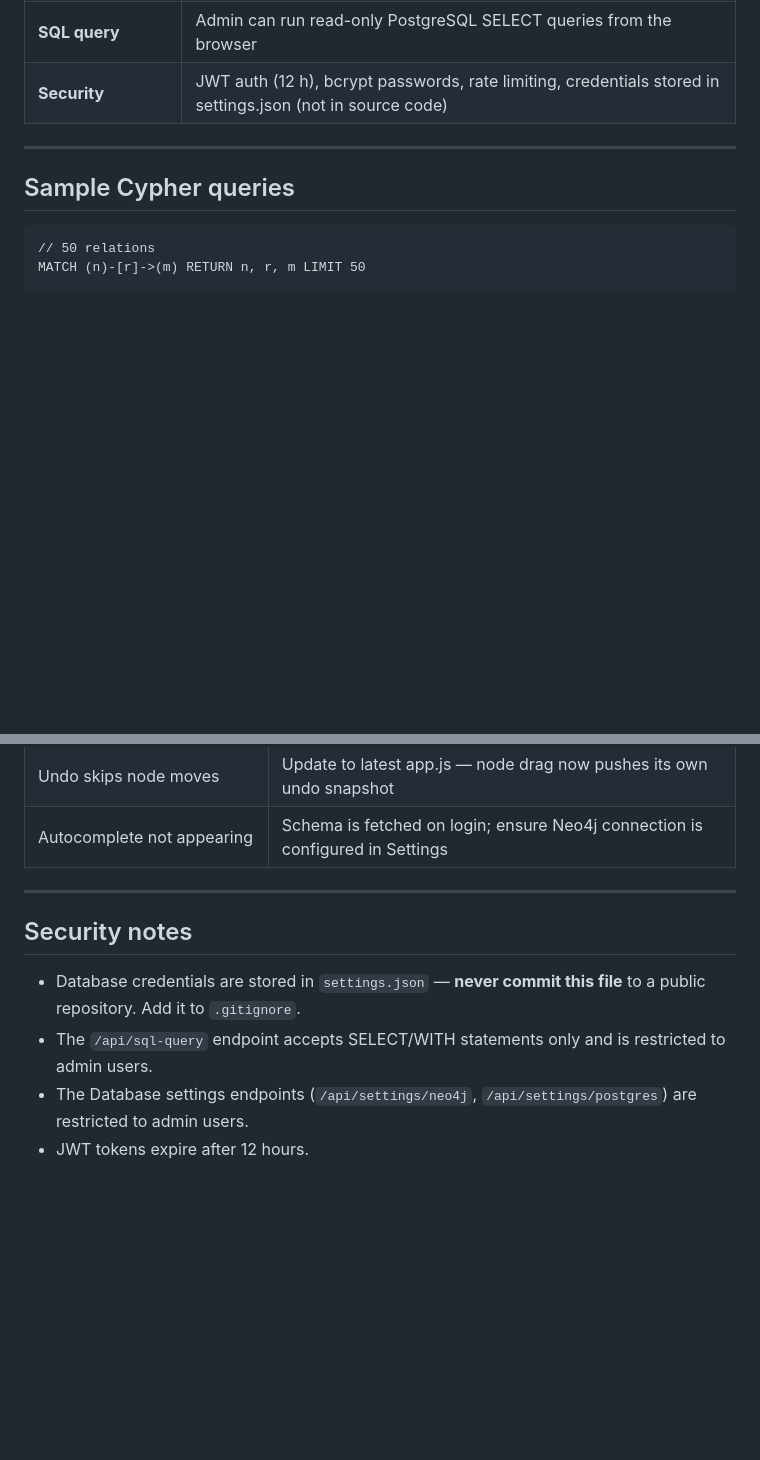
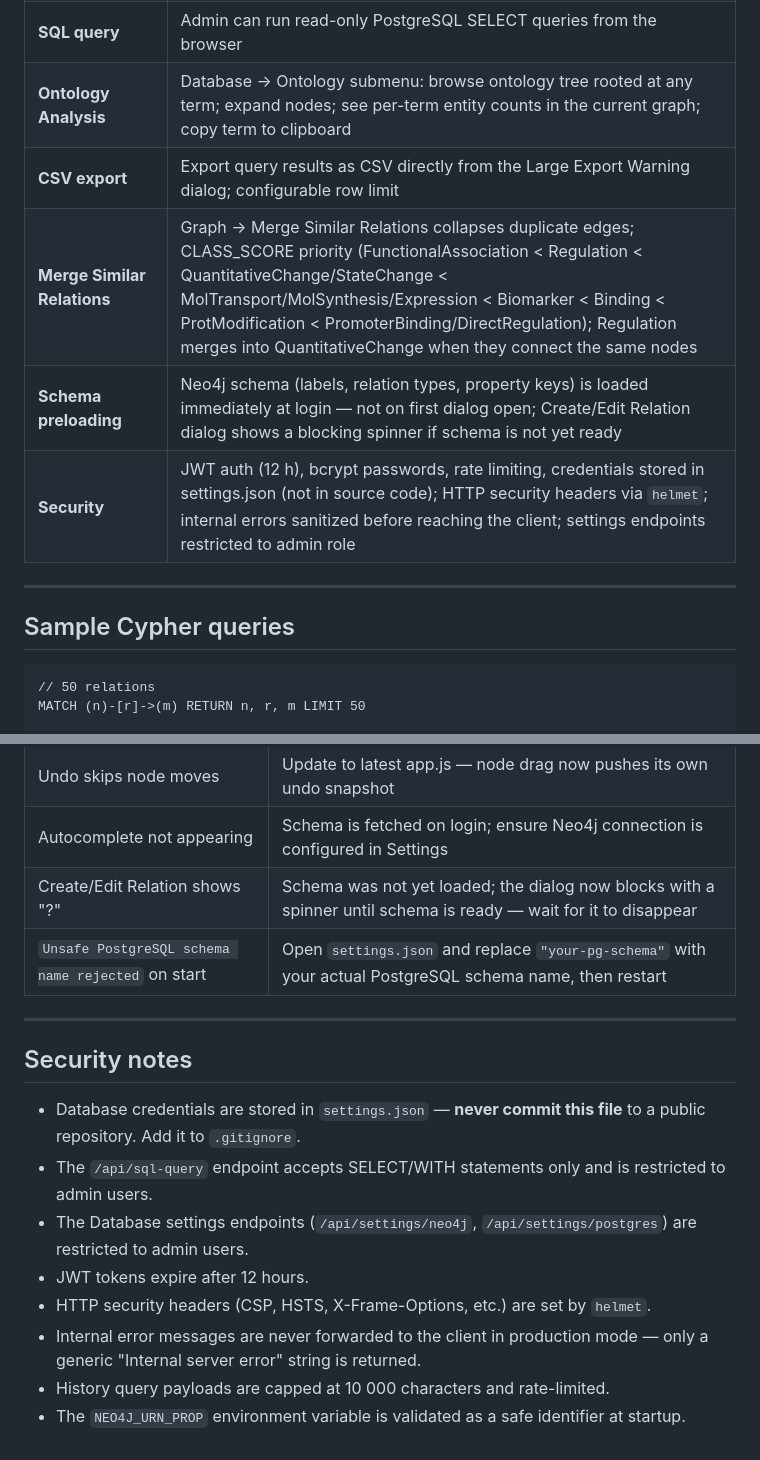
Before and after one commit to AntonYuryev/GraphExplorer4Neo4jPostgres, a Markdown page: README.md, 2 parts joined by grey strips. Drawn GitHub-style; blank space fills up the shorter version.

```diff
--- a/README.md
+++ b/README.md
@@ -140,7 +140,11 @@ Change this password immediately after first login via **⚙ Settings ▾ → Ad
 | **User management** | Admin can add/remove users and assign roles (admin/user) |
 | **DB settings** | Admin can update Neo4j and Postgres connection credentials at runtime without restarting the server |
 | **SQL query** | Admin can run read-only PostgreSQL SELECT queries from the browser |
-| **Security** | JWT auth (12 h), bcrypt passwords, rate limiting, credentials stored in settings.json (not in source code) |
+| **Ontology Analysis** | Database → Ontology submenu: browse ontology tree rooted at any term; expand nodes; see per-term entity counts in the current graph; copy term to clipboard |
+| **CSV export** | Export query results as CSV directly from the Large Export Warning dialog; configurable row limit |
+| **Merge Similar Relations** | Graph → Merge Similar Relations collapses duplicate edges; CLASS_SCORE priority (FunctionalAssociation < Regulation < QuantitativeChange/StateChange < MolTransport/MolSynthesis/Expression < Biomarker < Binding < ProtModification < PromoterBinding/DirectRegulation); Regulation merges into QuantitativeChange when they connect the same nodes |
+| **Schema preloading** | Neo4j schema (labels, relation types, property keys) is loaded immediately at login — not on first dialog open; Create/Edit Relation dialog shows a blocking spinner if schema is not yet ready |
+| **Security** | JWT auth (12 h), bcrypt passwords, rate limiting, credentials stored in settings.json (not in source code); HTTP security headers via `helmet`; internal errors sanitized before reaching the client; settings endpoints restricted to admin role |
 
 ---
 
@@ -203,6 +207,8 @@ Colleagues connect at: `http://<server-ip>:3000`
 | Tooltip blocks node drag | Update to latest app.js — tooltip hides on node grab |
 | Undo skips node moves | Update to latest app.js — node drag now pushes its own undo snapshot |
 | Autocomplete not appearing | Schema is fetched on login; ensure Neo4j connection is configured in Settings |
+| Create/Edit Relation shows "?" | Schema was not yet loaded; the dialog now blocks with a spinner until schema is ready — wait for it to disappear |
+| `Unsafe PostgreSQL schema name rejected` on start | Open `settings.json` and replace `"your-pg-schema"` with your actual PostgreSQL schema name, then restart |
 
 ---
 
@@ -212,3 +218,7 @@ Colleagues connect at: `http://<server-ip>:3000`
 - The `/api/sql-query` endpoint accepts SELECT/WITH statements only and is restricted to admin users.
 - The Database settings endpoints (`/api/settings/neo4j`, `/api/settings/postgres`) are restricted to admin users.
 - JWT tokens expire after 12 hours.
+- HTTP security headers (CSP, HSTS, X-Frame-Options, etc.) are set by `helmet`.
+- Internal error messages are never forwarded to the client in production mode — only a generic "Internal server error" string is returned.
+- History query payloads are capped at 10 000 characters and rate-limited.
+- The `NEO4J_URN_PROP` environment variable is validated as a safe identifier at startup.
```
